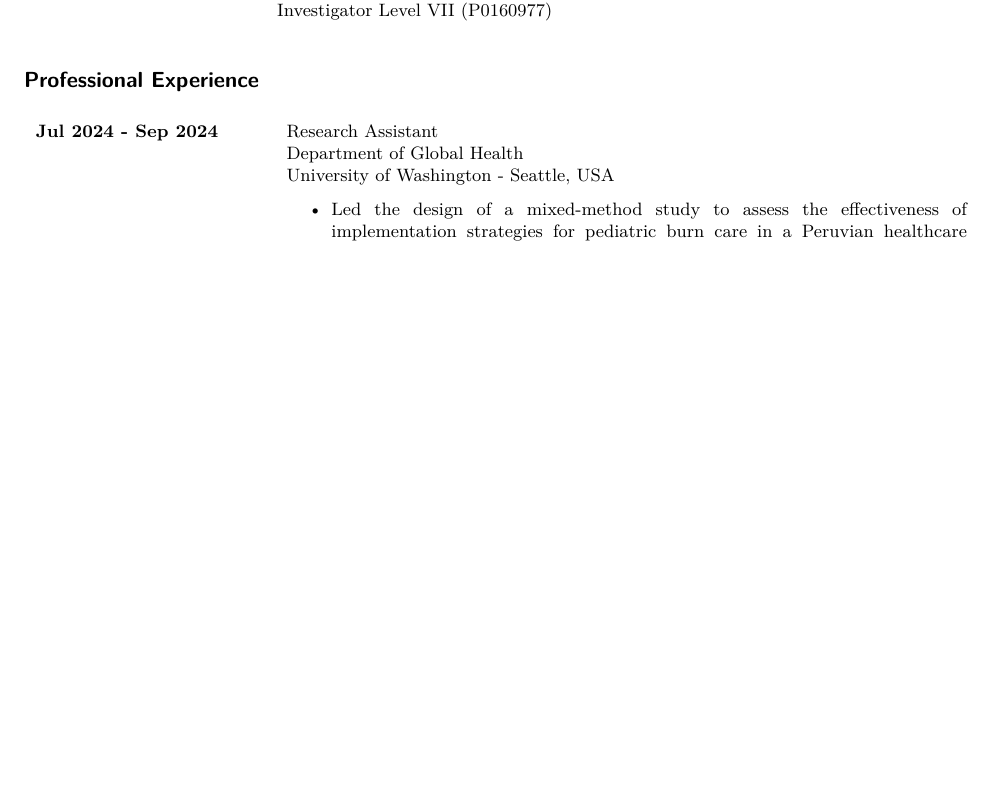
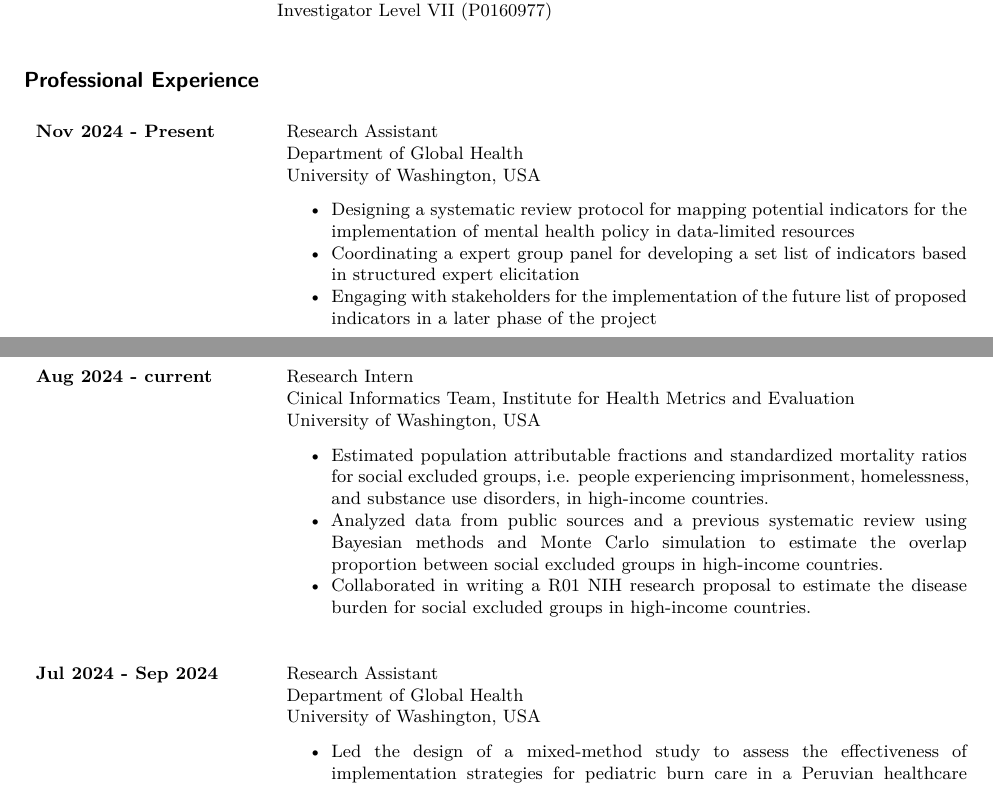
Before and after one commit to ddelcastillof/cv, a Quarto document (cv-ddcf.qmd): part of page 1 of 5 before the commit and two parts of pages 1 and 2 of 6 after it, the two joined at a grey line, cut so that both start at the same text, the shorter picture padded with empty space. The pictures show the output file cv-ddcf.pdf that the author committed with the source.

Commit message:
Updated last positions

```diff
--- a/cv-ddcf.qmd
+++ b/cv-ddcf.qmd
@@ -103,9 +103,33 @@ gscholar_page <- paste0("https://scholar.google.com/citations?user=", gscholar_i
 
 \begin{longtable}{p{4cm}p{12cm}}
 
+\textbf{Nov 2024 - Present} & Research Assistant \\
+& Department of Global Health \\
+& University of Washington, USA \\
+& \begin{itemize}
+\item Designing a systematic review protocol for mapping potential indicators for the implementation of mental health policy in data-limited resources
+\item Coordinating a expert group panel for developing a set list of indicators based in structured expert elicitation
+\item Engaging with stakeholders for the implementation of the future list of proposed indicators in a later phase of the project
+\end{itemize} \\
+
+& \\
+& \\
+& \\
+
+\textbf{Aug 2024 - current} & Research Intern \\
+& Cinical Informatics Team, Institute for Health Metrics and Evaluation \\
+& University of Washington, USA \\
+& \begin{itemize}
+\item Estimated population attributable fractions and standardized mortality ratios for social excluded groups, i.e. people experiencing imprisonment, homelessness, and substance use disorders, in high-income countries.
+\item Analyzed data from public sources and a previous systematic review using Bayesian methods and Monte Carlo simulation to estimate the overlap proportion between social excluded groups in high-income countries.
+\item Collaborated in writing a R01 NIH research proposal to estimate the disease burden for social excluded groups in high-income countries.
+\end{itemize} \\
+
+& \\
+
 \textbf{Jul 2024 - Sep 2024} & Research Assistant \\
 & Department of Global Health \\
-& University of Washington - Seattle, USA \\
+& University of Washington, USA \\
 & \begin{itemize}
 \item Led the design of a mixed-method study to assess the effectiveness of implementation strategies for pediatric burn care in a Peruvian healthcare setting
 \item Collaborated with multidisciplinary teams at Seattle Children’s Hospital and the Peruvian National Hospital for Children to align study objectives and methodologies
```
Also changed, not shown: cv-ddcf.pdf, cv-ddcf.qmd (10 more changed lines).
